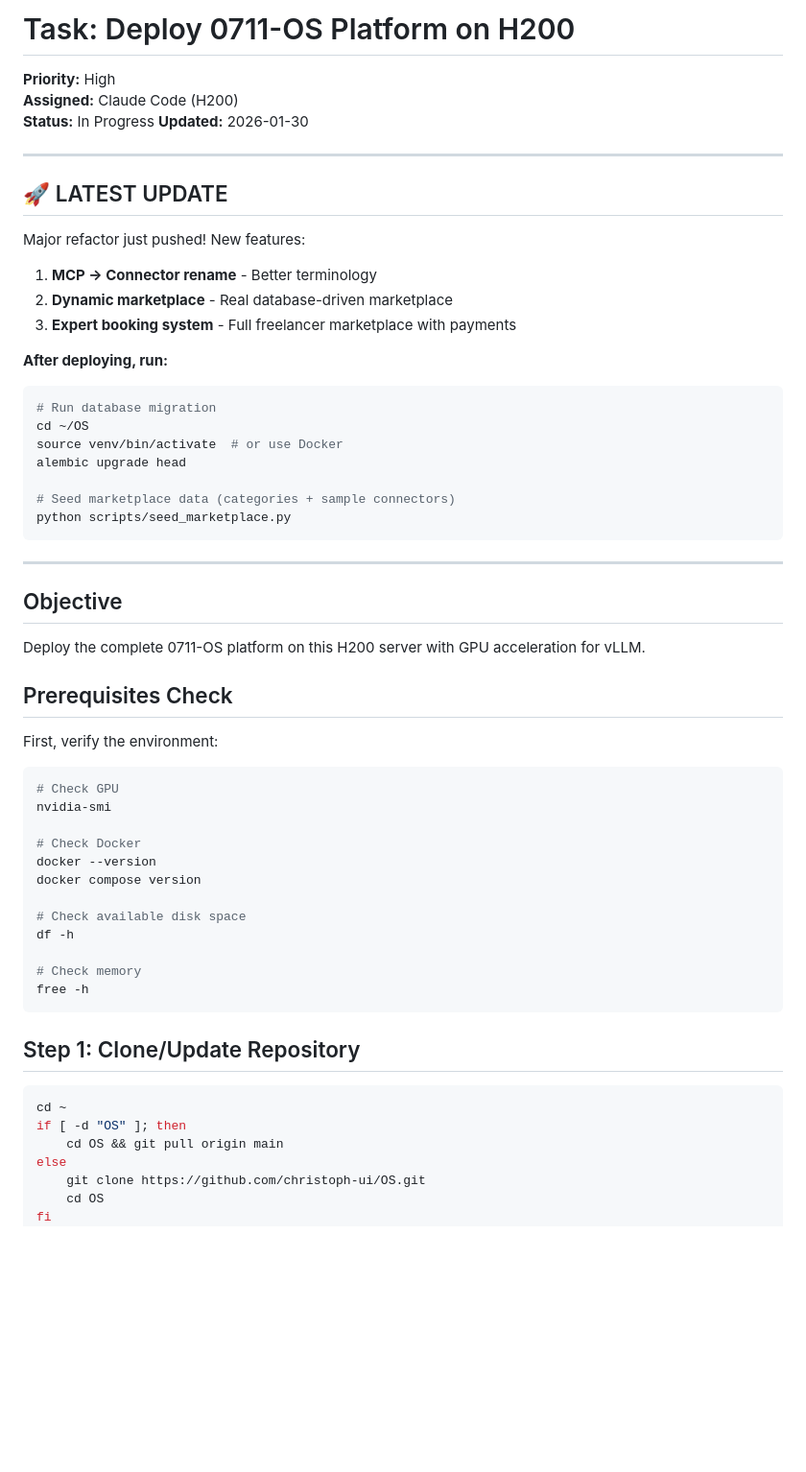
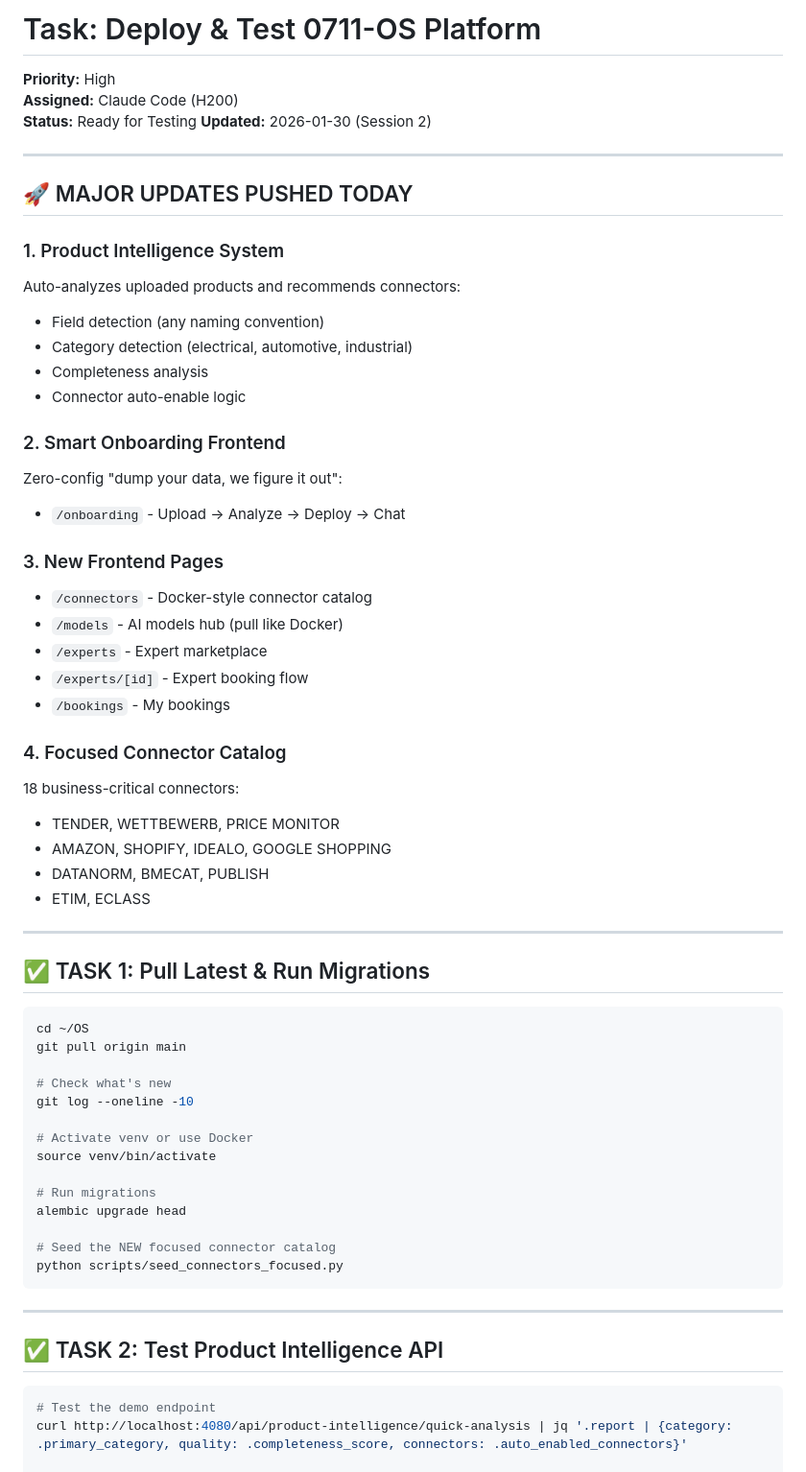
Before and after one commit to christoph-ui/OS, a Markdown page: Task.md, the part around one of its changes. Shown at 96% size. Rendered like a GitHub page; blank space fills up the shorter version.

````diff
--- a/Task.md
+++ b/Task.md
@@ -1,64 +1,65 @@
-# Task: Deploy 0711-OS Platform on H200
+# Task: Deploy & Test 0711-OS Platform
 
 **Priority:** High
 **Assigned:** Claude Code (H200)
-**Status:** In Progress
-**Updated:** 2026-01-30
+**Status:** Ready for Testing
+**Updated:** 2026-01-30 (Session 2)
 
 ---
 
-## 🚀 LATEST UPDATE
+## 🚀 MAJOR UPDATES PUSHED TODAY
 
-Major refactor just pushed! New features:
-1. **MCP → Connector rename** - Better terminology
-2. **Dynamic marketplace** - Real database-driven marketplace
-3. **Expert booking system** - Full freelancer marketplace with payments
+### 1. Product Intelligence System
+Auto-analyzes uploaded products and recommends connectors:
+- Field detection (any naming convention)
+- Category detection (electrical, automotive, industrial)
+- Completeness analysis
+- Connector auto-enable logic
 
-**After deploying, run:**
+### 2. Smart Onboarding Frontend
+Zero-config "dump your data, we figure it out":
+- `/onboarding` - Upload → Analyze → Deploy → Chat
+
+### 3. New Frontend Pages
+- `/connectors` - Docker-style connector catalog
+- `/models` - AI models hub (pull like Docker)
+- `/experts` - Expert marketplace
+- `/experts/[id]` - Expert booking flow
+- `/bookings` - My bookings
+
+### 4. Focused Connector Catalog
+18 business-critical connectors:
+- TENDER, WETTBEWERB, PRICE MONITOR
+- AMAZON, SHOPIFY, IDEALO, GOOGLE SHOPPING
+- DATANORM, BMECAT, PUBLISH
+- ETIM, ECLASS
+
+---
+
+## ✅ TASK 1: Pull Latest & Run Migrations
+
 ```bash
-# Run database migration
 cd ~/OS
-source venv/bin/activate  # or use Docker
+git pull origin main
+
+# Check what's new
+git log --oneline -10
+
+# Activate venv or use Docker
+source venv/bin/activate
+
+# Run migrations
 alembic upgrade head
 
-# Seed marketplace data (categories + sample connectors)
-python scripts/seed_marketplace.py
+# Seed the NEW focused connector catalog
+python scripts/seed_connectors_focused.py
 ```
 
 ---
 
-## Objective
-
-Deploy the complete 0711-OS platform on this H200 server with GPU acceleration for vLLM.
-
-## Prerequisites Check
-
-First, verify the environment:
+## ✅ TASK 2: Test Product Intelligence API
 
 ```bash
-# Check GPU
-nvidia-smi
+# Test the demo endpoint
+curl http://localhost:4080/api/product-intelligence/quick-analysis | jq '.report | {category: .primary_category, quality: .completeness_score, connectors: .auto_enabled_connectors}'
 
-# Check Docker
-docker --version
-docker compose version
-
-# Check available disk space
-df -h
-
-# Check memory
-free -h
-```
-
-## Step 1: Clone/Update Repository
-
-```bash
-cd ~
-if [ -d "OS" ]; then
-    cd OS && git pull origin main
-else
-    git clone https://github.com/christoph-ui/OS.git
-    cd OS
-fi
-```
-
````
Also changed, not shown: other parts of Task.md (+153 -144 lines).
